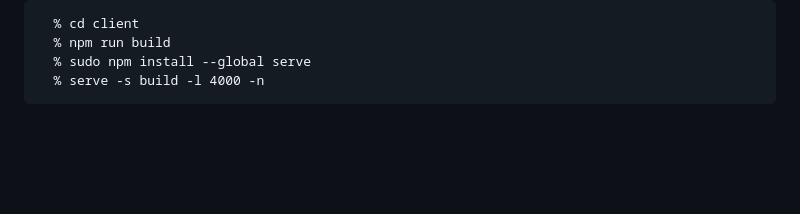
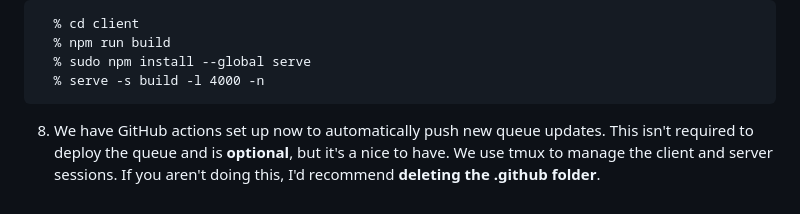
Before and after one commit to cmu15122/q-prime, a Markdown page: DEPLOYMENT.md, the part around the change. Rendered like a GitHub page; blank space fills up the shorter version.

Commit message:
Add github actions explanation

````diff
--- a/DEPLOYMENT.md
+++ b/DEPLOYMENT.md
@@ -156,3 +156,4 @@ OWNER_EMAIL=<YOUR_ADMIN_EMAIL>
   % sudo npm install --global serve
   % serve -s build -l 4000 -n
 ```
+8. We have GitHub actions set up now to automatically push new queue updates.  This isn't required to deploy the queue and is **optional**, but it's a nice to have.  We use tmux to manage the client and server sessions.  If you aren't doing this, I'd recommend **deleting the .github folder**.
````
